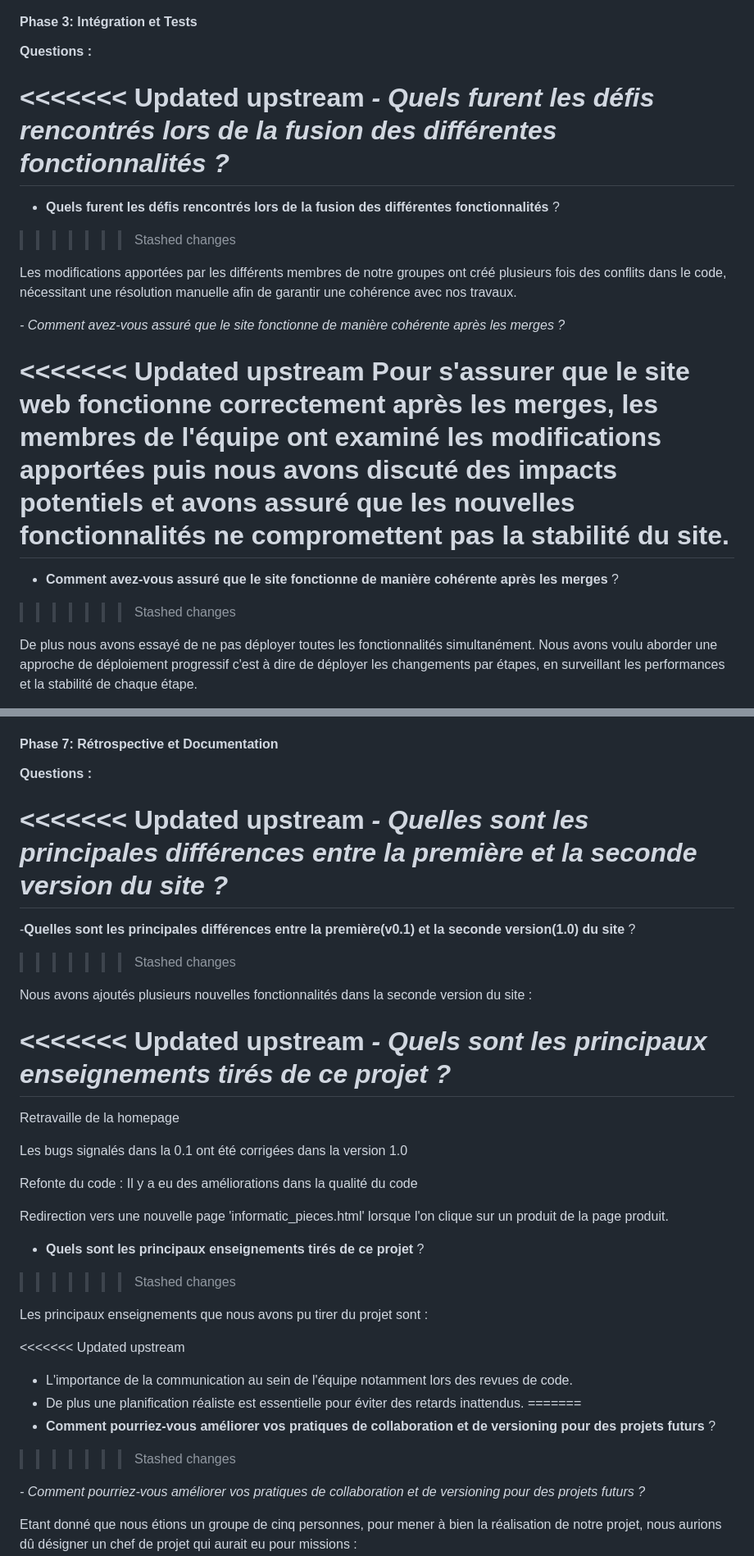
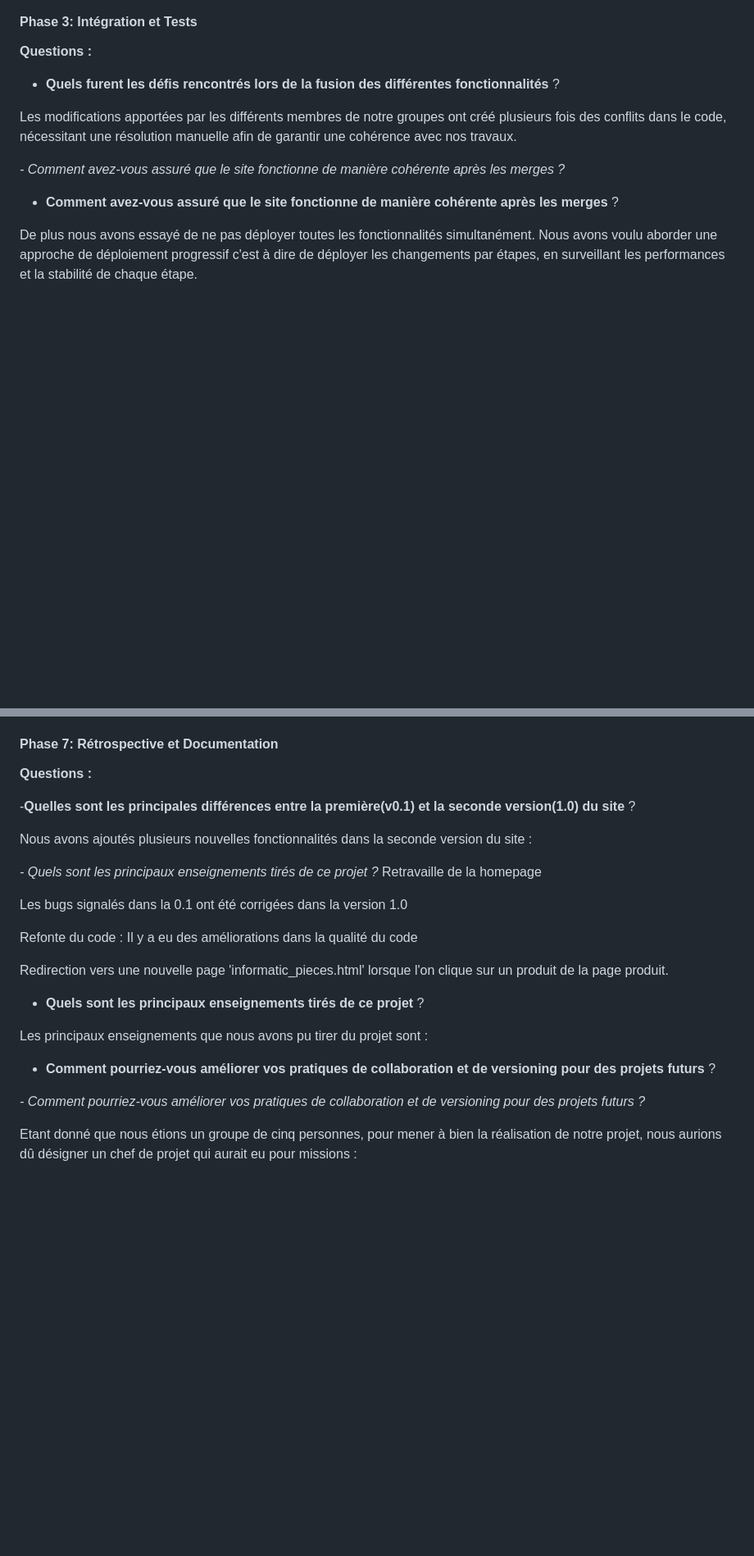
Before and after one commit to bseixeiro/TechStore, a Markdown page: readme.md, 2 parts joined by grey strips. Shown at 82% size. Rendered like a GitHub page; blank space fills up the shorter version.

```diff
--- a/readme.md
+++ b/readme.md
@@ -95,21 +95,13 @@ $ git chekout -b Feature/Product
 
 **Questions :**
 
-<<<<<<< Updated upstream
-*- Quels furent les défis rencontrés lors de la fusion des différentes fonctionnalités ?*
-=======
 - **Quels furent les défis rencontrés lors de la fusion des différentes fonctionnalités** ?
->>>>>>> Stashed changes
 
 Les modifications apportées par les différents membres de notre groupes ont créé plusieurs fois des conflits dans le code, nécessitant une résolution manuelle afin de garantir une cohérence avec nos travaux.
 
 *- Comment avez-vous assuré que le site fonctionne de manière cohérente après les merges ?*
 
-<<<<<<< Updated upstream
-Pour s'assurer que le site web fonctionne correctement après les merges, les membres de l'équipe ont examiné les modifications apportées puis nous avons discuté des impacts potentiels et avons assuré que les nouvelles fonctionnalités ne compromettent pas la stabilité du site.
-=======
 - **Comment avez-vous assuré que le site fonctionne de manière cohérente après les merges** ?
->>>>>>> Stashed changes
 
 De plus nous avons essayé de ne pas déployer toutes les fonctionnalités simultanément. Nous avons voulu aborder une approche de déploiement progressif c'est à dire de déployer les changements par étapes, en surveillant les performances et la stabilité de chaque étape.
 
@@ -178,17 +170,11 @@ Pour mettre à jour le site nous avons juste besoin de copier le dépôt main de
 
 **Questions :**
 
-<<<<<<< Updated upstream
-*- Quelles sont les principales différences entre la première et la seconde version du site ?*
-=======
 -**Quelles sont les principales différences entre la première(v0.1) et la seconde version(1.0) du site** ?
->>>>>>> Stashed changes
 
 Nous avons ajoutés plusieurs nouvelles fonctionnalités dans la seconde version du site :
 
-<<<<<<< Updated upstream
 *- Quels sont les principaux enseignements tirés de ce projet ?*
-=======
 Retravaille de la homepage
 
 Les bugs signalés dans la 0.1 ont été corrigées dans la version 1.0
@@ -198,16 +184,10 @@ Refonte du code : Il y a eu des améliorations dans la qualité du code
 Redirection vers une nouvelle page 'informatic_pieces.html' lorsque l'on clique sur un produit de la page produit.
 
 - **Quels sont les principaux enseignements tirés de ce projet** ?
->>>>>>> Stashed changes
 
 Les principaux enseignements que nous avons pu tirer du projet sont :
 
-<<<<<<< Updated upstream
-- L'importance de la communication au sein de l'équipe notamment lors des revues de code.
-- De plus une planification réaliste est essentielle pour éviter des retards inattendus.
-=======
 - **Comment pourriez-vous améliorer vos pratiques de collaboration et de versioning pour des projets futurs** ?
->>>>>>> Stashed changes
 
 *- Comment pourriez-vous améliorer vos pratiques de collaboration et de versioning pour des projets futurs ?*
 
```
